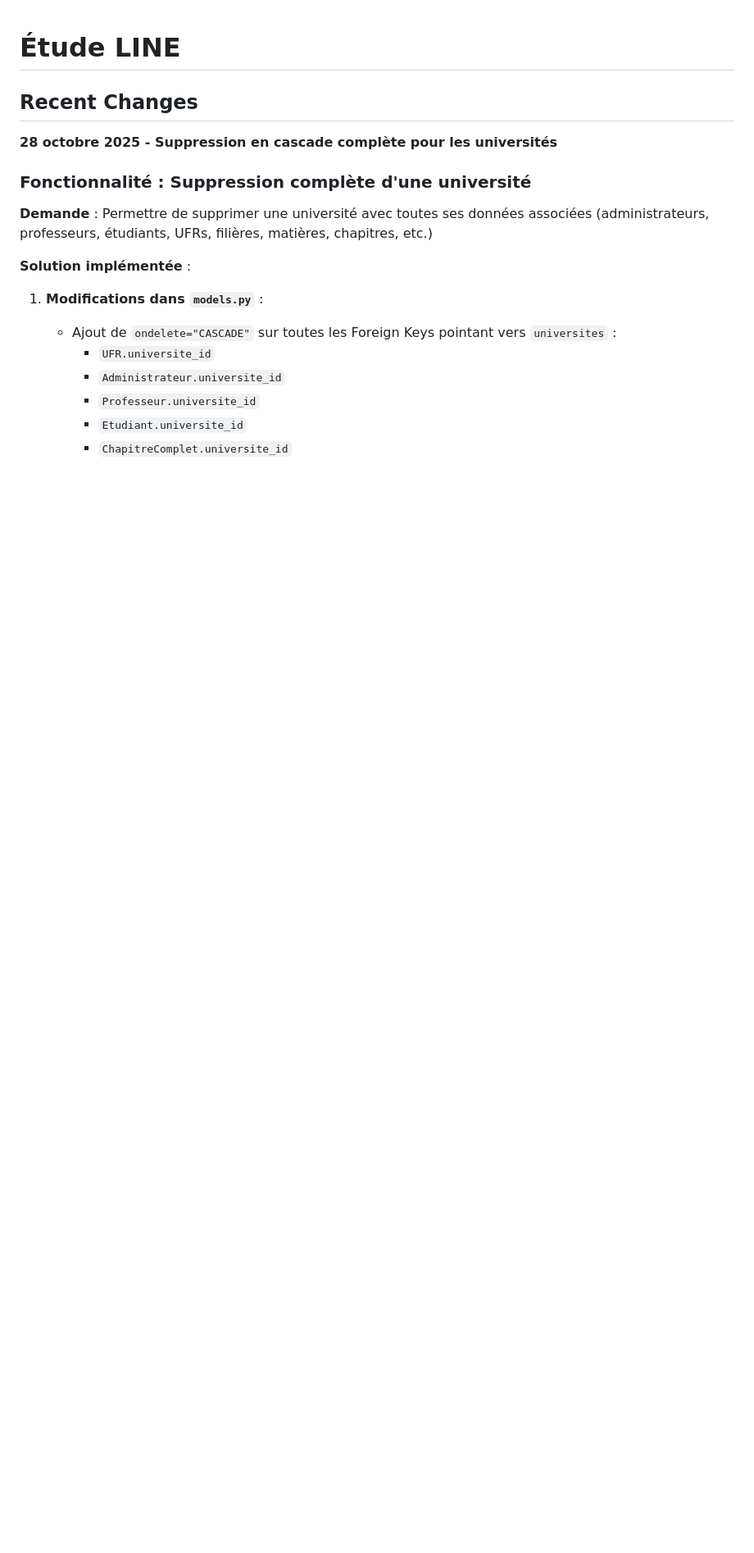
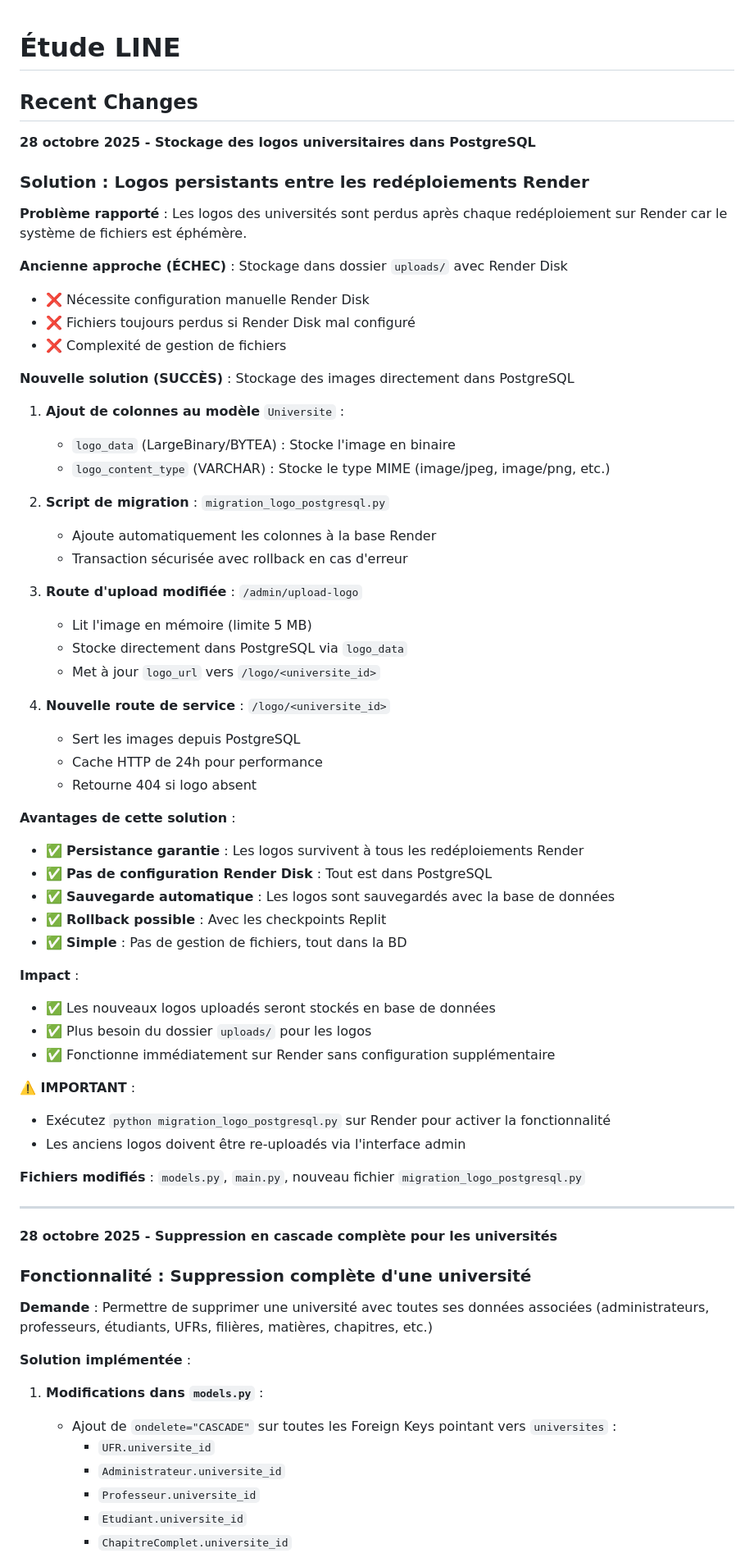
Before and after one commit to maodok595-ai/Etude-line, a Markdown page: replit.md, the part around the change. Shown at 82% size. Rendered like a GitHub page; blank space fills up the shorter version.

Commit message:
Store university logos in the database to ensure persistence across deployments
Modify university model to include binary logo data and content type, implement a migration script to update the database schema, and update upload and retrieval routes to interact with PostgreSQL, removing the need for ephemeral file system storage.

Replit-Commit-Author: Agent
Replit-Commit-Session-Id: 7482e790-d81b-4015-a915-05146f9577d7
Replit-Commit-Checkpoint-Type: intermediate_checkpoint
Replit-Commit-Screenshot-Url: https://storage.googleapis.com/screenshot-production-us-central1/b4e2cd79-e683-4af8-8687-b95d90952775/7482e790-d81b-4015-a915-05146f9577d7/VdUdQpk

```diff
--- a/replit.md
+++ b/replit.md
@@ -1,6 +1,55 @@
 # Étude LINE
 
 ## Recent Changes
+
+**28 octobre 2025 - Stockage des logos universitaires dans PostgreSQL**
+
+### Solution : Logos persistants entre les redéploiements Render
+**Problème rapporté** : Les logos des universités sont perdus après chaque redéploiement sur Render car le système de fichiers est éphémère.
+
+**Ancienne approche (ÉCHEC)** : Stockage dans dossier `uploads/` avec Render Disk
+- ❌ Nécessite configuration manuelle Render Disk
+- ❌ Fichiers toujours perdus si Render Disk mal configuré
+- ❌ Complexité de gestion de fichiers
+
+**Nouvelle solution (SUCCÈS)** : Stockage des images directement dans PostgreSQL
+1. **Ajout de colonnes au modèle** `Universite` :
+   - `logo_data` (LargeBinary/BYTEA) : Stocke l'image en binaire
+   - `logo_content_type` (VARCHAR) : Stocke le type MIME (image/jpeg, image/png, etc.)
+
+2. **Script de migration** : `migration_logo_postgresql.py`
+   - Ajoute automatiquement les colonnes à la base Render
+   - Transaction sécurisée avec rollback en cas d'erreur
+
+3. **Route d'upload modifiée** : `/admin/upload-logo`
+   - Lit l'image en mémoire (limite 5 MB)
+   - Stocke directement dans PostgreSQL via `logo_data`
+   - Met à jour `logo_url` vers `/logo/<universite_id>`
+
+4. **Nouvelle route de service** : `/logo/<universite_id>`
+   - Sert les images depuis PostgreSQL
+   - Cache HTTP de 24h pour performance
+   - Retourne 404 si logo absent
+
+**Avantages de cette solution** :
+- ✅ **Persistance garantie** : Les logos survivent à tous les redéploiements Render
+- ✅ **Pas de configuration Render Disk** : Tout est dans PostgreSQL
+- ✅ **Sauvegarde automatique** : Les logos sont sauvegardés avec la base de données
+- ✅ **Rollback possible** : Avec les checkpoints Replit
+- ✅ **Simple** : Pas de gestion de fichiers, tout dans la BD
+
+**Impact** :
+- ✅ Les nouveaux logos uploadés seront stockés en base de données
+- ✅ Plus besoin du dossier `uploads/` pour les logos
+- ✅ Fonctionne immédiatement sur Render sans configuration supplémentaire
+
+**⚠️ IMPORTANT** :
+- Exécutez `python migration_logo_postgresql.py` sur Render pour activer la fonctionnalité
+- Les anciens logos doivent être re-uploadés via l'interface admin
+
+**Fichiers modifiés** : `models.py`, `main.py`, nouveau fichier `migration_logo_postgresql.py`
+
+---
 
 **28 octobre 2025 - Suppression en cascade complète pour les universités**
 
```
